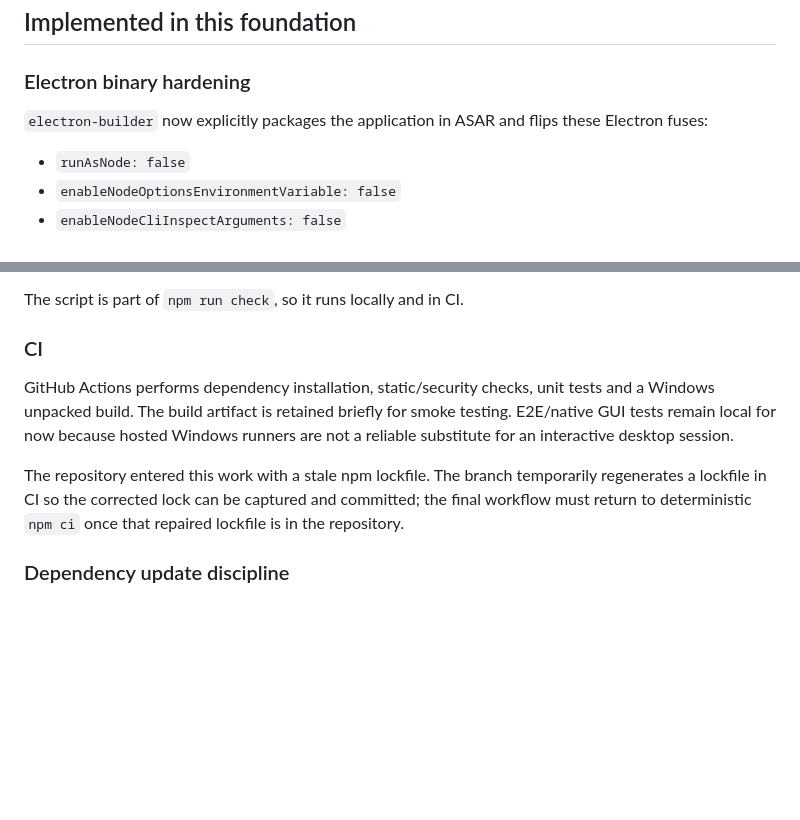
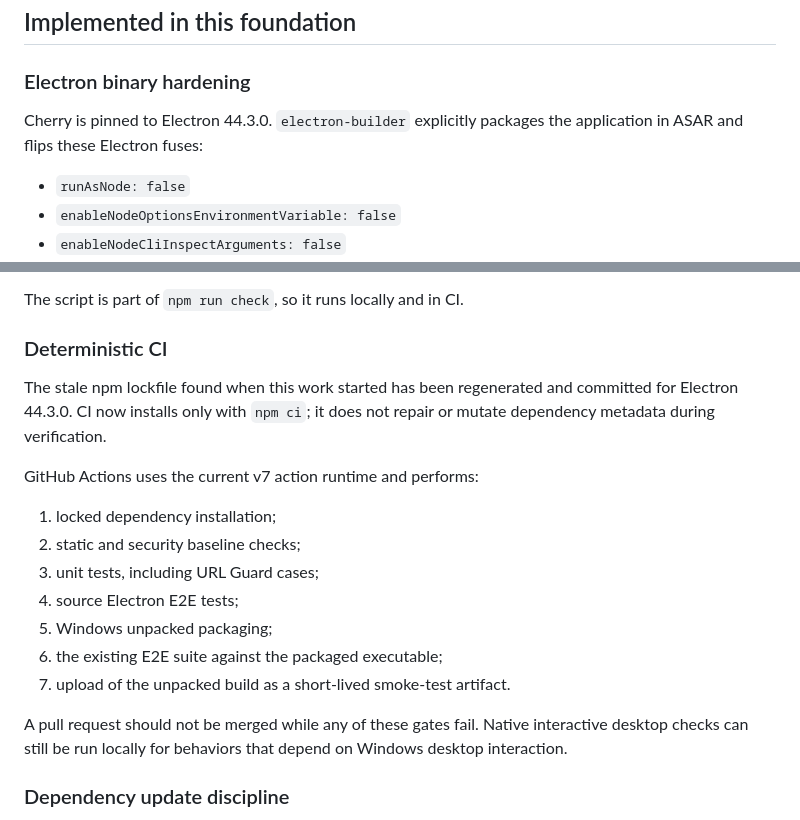
Before and after one commit to paddman/CYRVOR-CherryBrowser, a Markdown page: docs/SECURITY_FOUNDATION.md, 2 parts joined by grey strips. GitHub-like rendering; blank space fills up the shorter version.

Commit message:
Document deterministic CI and Electron 44.3

```diff
--- a/docs/SECURITY_FOUNDATION.md
+++ b/docs/SECURITY_FOUNDATION.md
@@ -6,7 +6,7 @@ This document records the hardening baseline introduced before adding more brows
 
 ### Electron binary hardening
 
-`electron-builder` now explicitly packages the application in ASAR and flips these Electron fuses:
+Cherry is pinned to Electron 44.3.0. `electron-builder` explicitly packages the application in ASAR and flips these Electron fuses:
 
 - `runAsNode: false`
 - `enableNodeOptionsEnvironmentVariable: false`
@@ -56,11 +56,21 @@ The bootstrap also denies `<webview>` attachment as defense in depth. Cherry con
 
 The script is part of `npm run check`, so it runs locally and in CI.
 
-### CI
+### Deterministic CI
 
-GitHub Actions performs dependency installation, static/security checks, unit tests and a Windows unpacked build. The build artifact is retained briefly for smoke testing. E2E/native GUI tests remain local for now because hosted Windows runners are not a reliable substitute for an interactive desktop session.
+The stale npm lockfile found when this work started has been regenerated and committed for Electron 44.3.0. CI now installs only with `npm ci`; it does not repair or mutate dependency metadata during verification.
 
-The repository entered this work with a stale npm lockfile. The branch temporarily regenerates a lockfile in CI so the corrected lock can be captured and committed; the final workflow must return to deterministic `npm ci` once that repaired lockfile is in the repository.
+GitHub Actions uses the current v7 action runtime and performs:
+
+1. locked dependency installation;
+2. static and security baseline checks;
+3. unit tests, including URL Guard cases;
+4. source Electron E2E tests;
+5. Windows unpacked packaging;
+6. the existing E2E suite against the packaged executable;
+7. upload of the unpacked build as a short-lived smoke-test artifact.
+
+A pull request should not be merged while any of these gates fail. Native interactive desktop checks can still be run locally for behaviors that depend on Windows desktop interaction.
 
 ### Dependency update discipline
 
```
